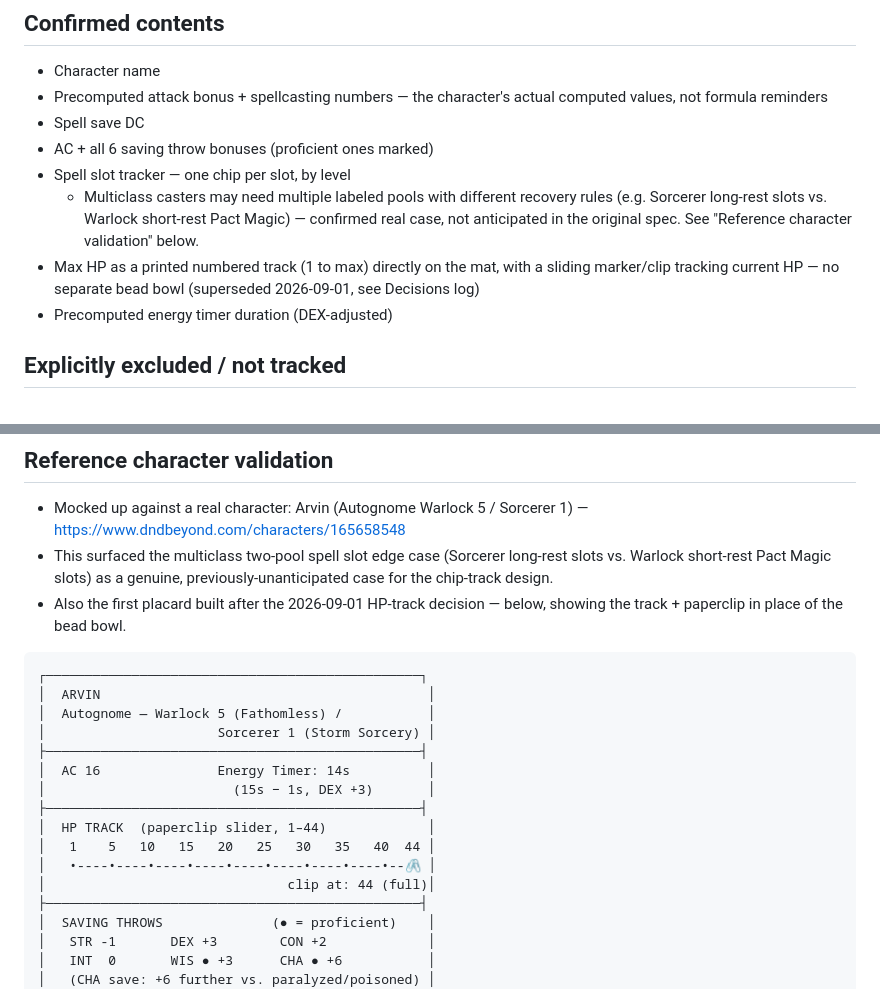
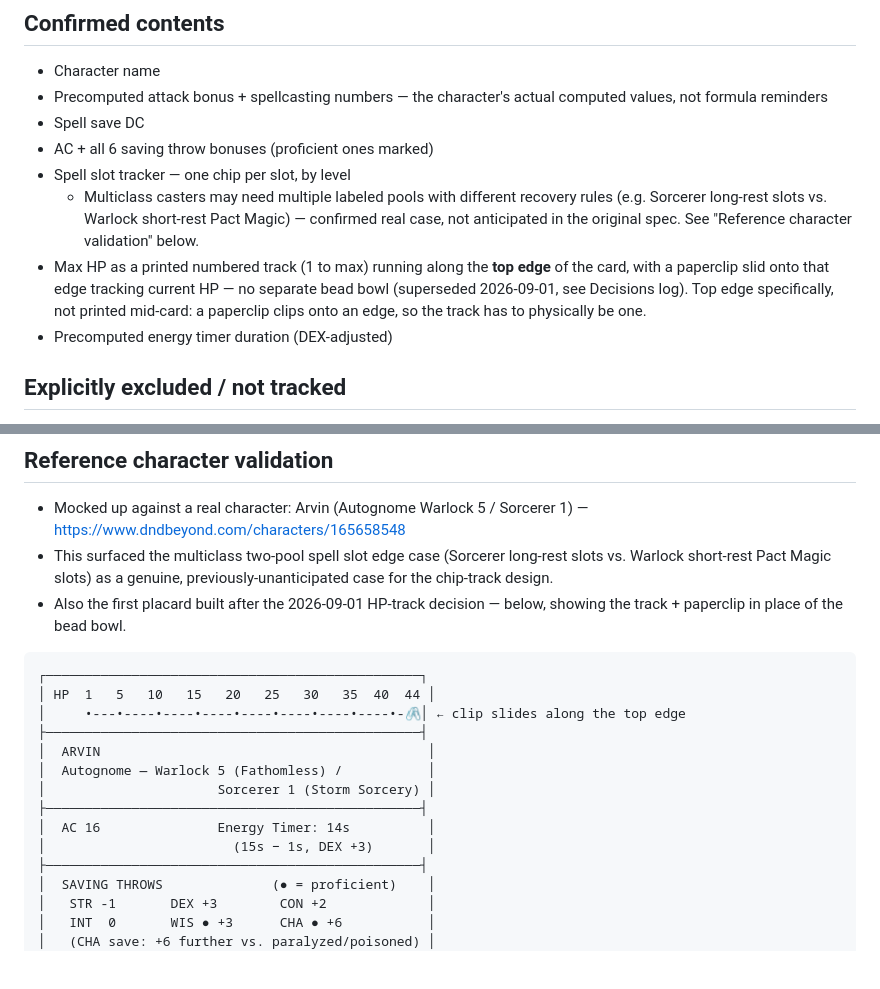
Before and after one commit to shawn42/pulse-combat, a Markdown page: docs/placards/player-placard.md, 2 parts joined by grey strips. Drawn GitHub-style; blank space fills up the shorter version.

Commit message:
docs: move HP track to the top edge of the player placard mockup
A paperclip clips onto an edge, so the track needs to physically be
one rather than a boxed section mid-card. Reordered the ASCII mockup
and clarified the reasoning in Confirmed Contents.

Co-Authored-By: Claude Sonnet 5 <noreply@anthropic.com>
Claude-Session: https://claude.ai/code/session_01F2LHZRt6hRX8MTCQ9GC6NE

````diff
--- a/docs/placards/player-placard.md
+++ b/docs/placards/player-placard.md
@@ -15,7 +15,7 @@
 - AC + all 6 saving throw bonuses (proficient ones marked)
 - Spell slot tracker — one chip per slot, by level
   - Multiclass casters may need multiple labeled pools with different recovery rules (e.g. Sorcerer long-rest slots vs. Warlock short-rest Pact Magic) — confirmed real case, not anticipated in the original spec. See "Reference character validation" below.
-- Max HP as a printed numbered track (1 to max) directly on the mat, with a sliding marker/clip tracking current HP — no separate bead bowl (superseded 2026-09-01, see Decisions log)
+- Max HP as a printed numbered track (1 to max) running along the **top edge** of the card, with a paperclip slid onto that edge tracking current HP — no separate bead bowl (superseded 2026-09-01, see Decisions log). Top edge specifically, not printed mid-card: a paperclip clips onto an edge, so the track has to physically be one.
 - Precomputed energy timer duration (DEX-adjusted)
 
 ## Explicitly excluded / not tracked
@@ -64,17 +64,15 @@ Not covered by the shared bin: **exhaustion** — dropped, no tracking mechanism
 
 ```
 ┌────────────────────────────────────────────────┐
+│ HP  1   5   10   15   20   25   30   35  40  44 │
+│     •---•----•----•----•----•----•----•----•-🖇│ ← clip slides along the top edge
+├────────────────────────────────────────────────┤
 │  ARVIN                                          │
 │  Autognome — Warlock 5 (Fathomless) /           │
 │                      Sorcerer 1 (Storm Sorcery) │
 ├────────────────────────────────────────────────┤
 │  AC 16               Energy Timer: 14s          │
 │                        (15s − 1s, DEX +3)       │
-├────────────────────────────────────────────────┤
-│  HP TRACK  (paperclip slider, 1–44)             │
-│   1    5   10   15   20   25   30   35   40  44 │
-│   •----•----•----•----•----•----•----•----•--🖇 │
-│                               clip at: 44 (full)│
 ├────────────────────────────────────────────────┤
 │  SAVING THROWS              (● = proficient)    │
 │   STR -1       DEX +3        CON +2             │
````
